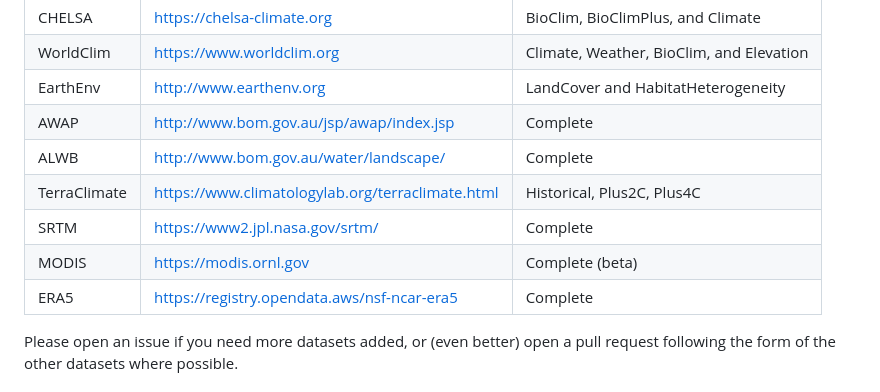
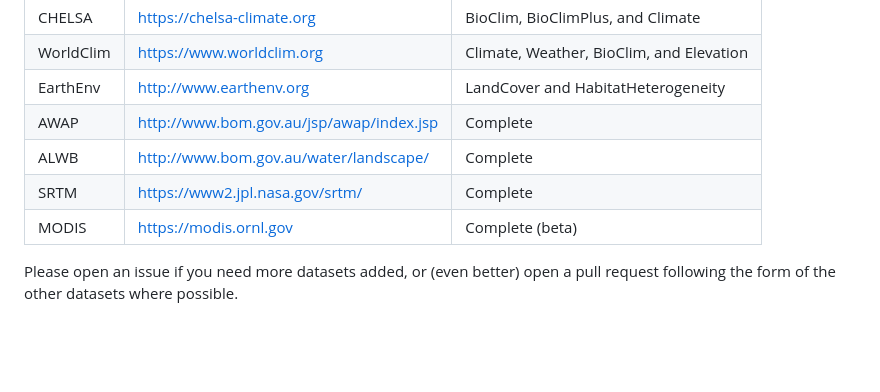
Before and after one commit to EcoJulia/RasterDataSources.jl, a Markdown page: README.md, the part around the change. Drawn GitHub-style; blank space fills up the shorter version.

Commit message:
no Terra

```diff
--- a/README.md
+++ b/README.md
@@ -18,10 +18,8 @@ Currently sources include:
 | EarthEnv  | http://www.earthenv.org                  | LandCover and HabitatHeterogeneity       |
 | AWAP      | http://www.bom.gov.au/jsp/awap/index.jsp | Complete                                 |
 | ALWB      | http://www.bom.gov.au/water/landscape/   | Complete                                 |
-| TerraClimate | https://www.climatologylab.org/terraclimate.html | Historical, Plus2C, Plus4C            |
 | SRTM      | https://www2.jpl.nasa.gov/srtm/          | Complete                                 |
 | MODIS     | https://modis.ornl.gov                   | Complete (beta)                          |
-| ERA5      | https://registry.opendata.aws/nsf-ncar-era5 | Complete                              |
 
 Please open an issue if you need more datasets added, or (even better) open a pull request
 following the form of the other datasets where possible.
```
